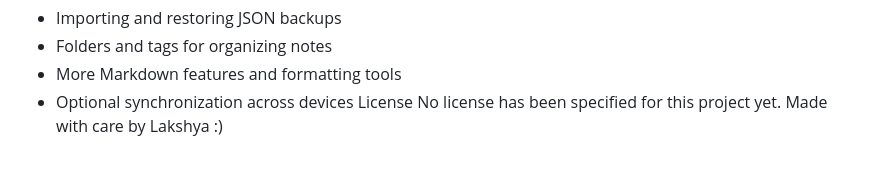
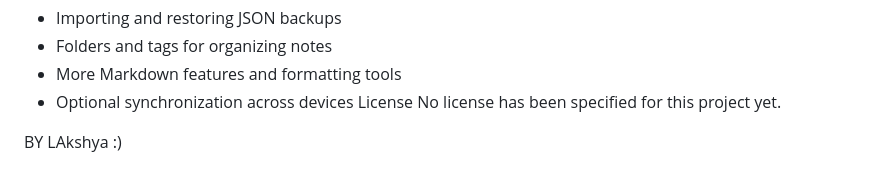
Before and after one commit to lakshyadeep-glitch/quiet-notes, a Markdown page: README.md, the part around the change. Drawn GitHub-style.

Commit message:
Update author line in README.md

```diff
--- a/README.md
+++ b/README.md
@@ -85,4 +85,5 @@ Possible future additions include:
 - Optional synchronization across devices
 License
 No license has been specified for this project yet.
-Made with care by Lakshya :)
+
+BY LAkshya :)
```
